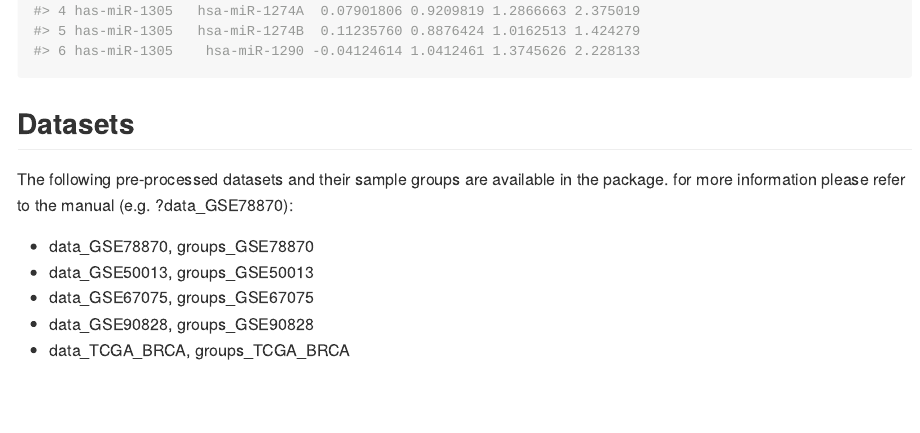
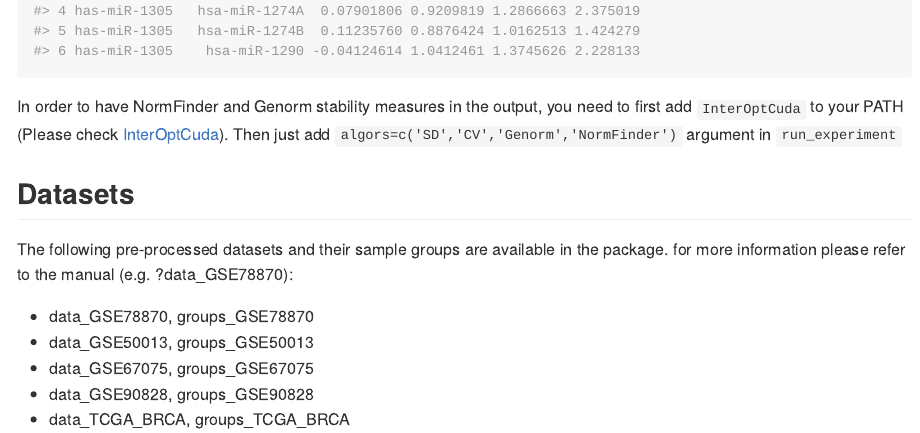
Before and after one commit to asalimih/InterOpt, an R Markdown document (README.Rmd): the page in a window 1100 px wide, from 1280 px down. The pictures show the output file README.md that the author committed with the source, drawn offline in the style of GitHub; long lines of code are wrapped.

Commit message:
Cuda Readme

````diff
--- a/README.Rmd
+++ b/README.Rmd
@@ -61,6 +61,8 @@ result = run_experiment(data_source = data_GSE50013,
 # Note: the data is automatically normalized using the norm_method and the aggregation weights are calculated based on the normalized data by default. moreover the stability measures are also calculated based on the normalized data.
 head(result$res_source$geom_sd)
 ```
+In order to have NormFinder and Genorm stability measures in the output, you need to first add `InterOptCuda` to your PATH (Please check [InterOptCuda](https://github.com/asalimih/InterOptCuda)). Then just add `algors=c('SD','CV','Genorm','NormFinder')` argument in `run_experiment`
+
 ## Datasets
 The following pre-processed datasets and their sample groups are available in the package. for more information please refer to the manual (e.g. ?data_GSE78870):
 - data_GSE78870, groups_GSE78870
````
Also changed, not shown: README.md.
